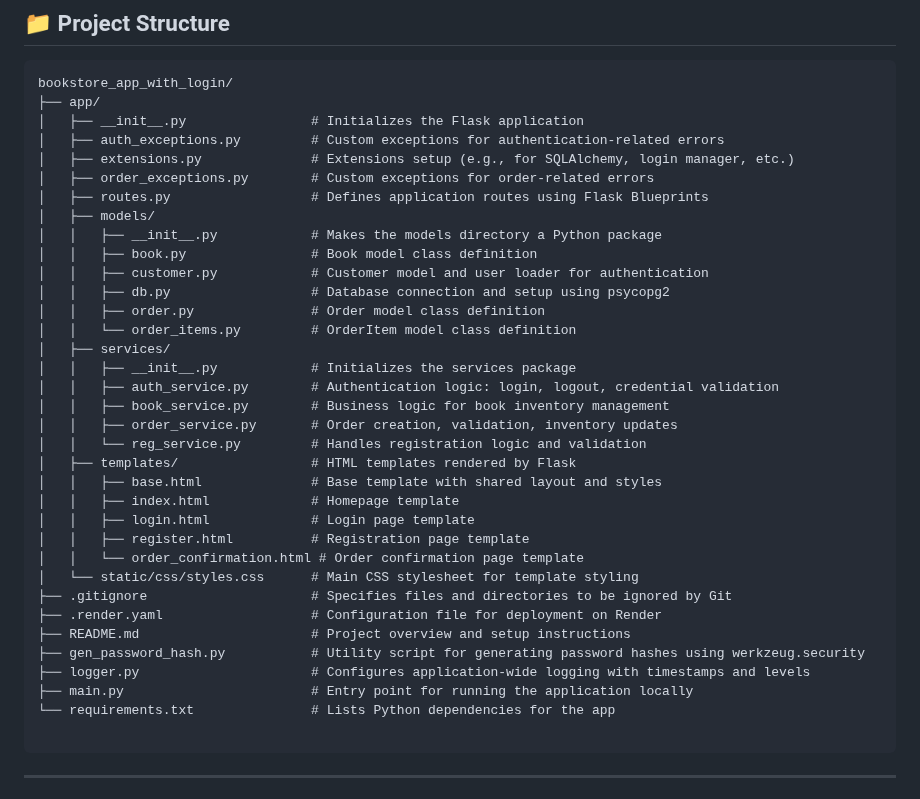
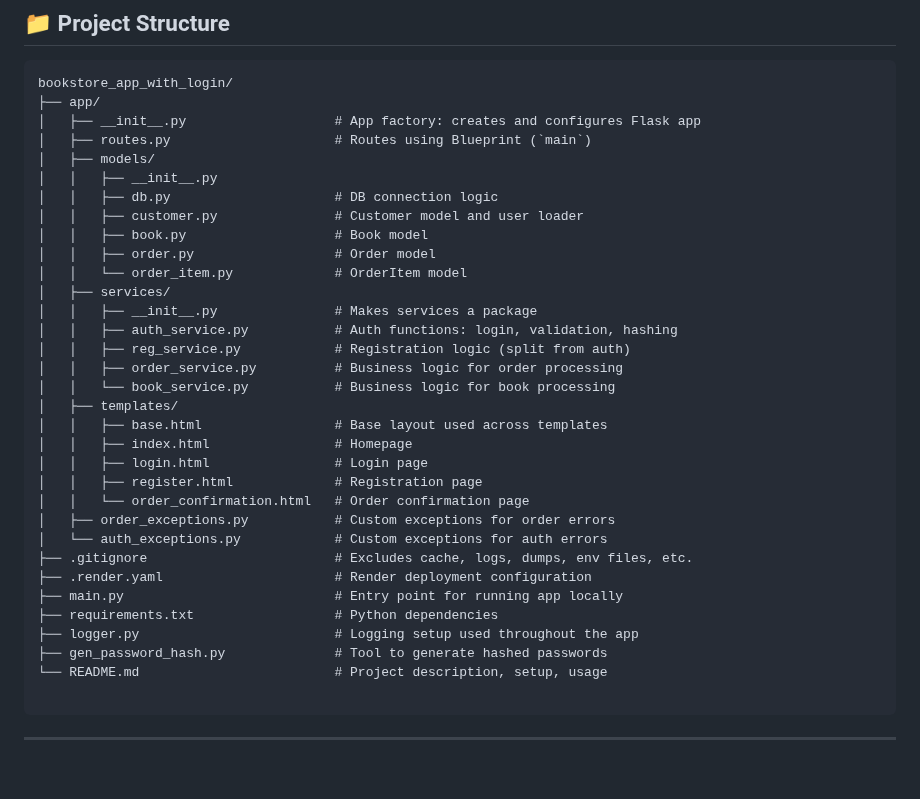
Before and after one commit to ReginaldCosensIII/bookstore_app_with_login, a Markdown page: README.md, the part around the change. GitHub-like rendering; blank space fills up the shorter version.

Commit message:
Update README.md
Added the new file structure to the README.md file to represent the new v1.3.0.

````diff
--- a/README.md
+++ b/README.md
@@ -30,38 +30,36 @@ A Flask-based web application for managing a bookstore inventory, featuring user
 ```
 bookstore_app_with_login/
 ├── app/
-│   ├── __init__.py                # Initializes the Flask application
-│   ├── auth_exceptions.py         # Custom exceptions for authentication-related errors
-│   ├── extensions.py              # Extensions setup (e.g., for SQLAlchemy, login manager, etc.)
-│   ├── order_exceptions.py        # Custom exceptions for order-related errors
-│   ├── routes.py                  # Defines application routes using Flask Blueprints
+│   ├── __init__.py                   # App factory: creates and configures Flask app
+│   ├── routes.py                     # Routes using Blueprint (`main`)
 │   ├── models/
-│   │   ├── __init__.py            # Makes the models directory a Python package
-│   │   ├── book.py                # Book model class definition
-│   │   ├── customer.py            # Customer model and user loader for authentication
-│   │   ├── db.py                  # Database connection and setup using psycopg2
-│   │   ├── order.py               # Order model class definition
-│   │   └── order_items.py         # OrderItem model class definition
+│   │   ├── __init__.py
+│   │   ├── db.py                     # DB connection logic
+│   │   ├── customer.py               # Customer model and user loader
+│   │   ├── book.py                   # Book model
+│   │   ├── order.py                  # Order model
+│   │   └── order_item.py             # OrderItem model
 │   ├── services/
-│   │   ├── __init__.py            # Initializes the services package
-│   │   ├── auth_service.py        # Authentication logic: login, logout, credential validation
-│   │   ├── book_service.py        # Business logic for book inventory management
-│   │   ├── order_service.py       # Order creation, validation, inventory updates
-│   │   └── reg_service.py         # Handles registration logic and validation
-│   ├── templates/                 # HTML templates rendered by Flask
-│   │   ├── base.html              # Base template with shared layout and styles
-│   │   ├── index.html             # Homepage template
-│   │   ├── login.html             # Login page template
-│   │   ├── register.html          # Registration page template
-│   │   └── order_confirmation.html # Order confirmation page template
-│   └── static/css/styles.css      # Main CSS stylesheet for template styling
-├── .gitignore                     # Specifies files and directories to be ignored by Git
-├── .render.yaml                   # Configuration file for deployment on Render
-├── README.md                      # Project overview and setup instructions
-├── gen_password_hash.py           # Utility script for generating password hashes using werkzeug.security
-├── logger.py                      # Configures application-wide logging with timestamps and levels
-├── main.py                        # Entry point for running the application locally
-└── requirements.txt               # Lists Python dependencies for the app
+│   │   ├── __init__.py               # Makes services a package
+│   │   ├── auth_service.py           # Auth functions: login, validation, hashing
+│   │   ├── reg_service.py            # Registration logic (split from auth)
+│   │   ├── order_service.py          # Business logic for order processing
+│   │   └── book_service.py           # Business logic for book processing
+│   ├── templates/
+│   │   ├── base.html                 # Base layout used across templates
+│   │   ├── index.html                # Homepage
+│   │   ├── login.html                # Login page
+│   │   ├── register.html             # Registration page
+│   │   └── order_confirmation.html   # Order confirmation page
+│   ├── order_exceptions.py           # Custom exceptions for order errors
+│   └── auth_exceptions.py            # Custom exceptions for auth errors
+├── .gitignore                        # Excludes cache, logs, dumps, env files, etc.
+├── .render.yaml                      # Render deployment configuration
+├── main.py                           # Entry point for running app locally
+├── requirements.txt                  # Python dependencies
+├── logger.py                         # Logging setup used throughout the app
+├── gen_password_hash.py              # Tool to generate hashed passwords
+└── README.md                         # Project description, setup, usage
 
 ```
 ---
````
